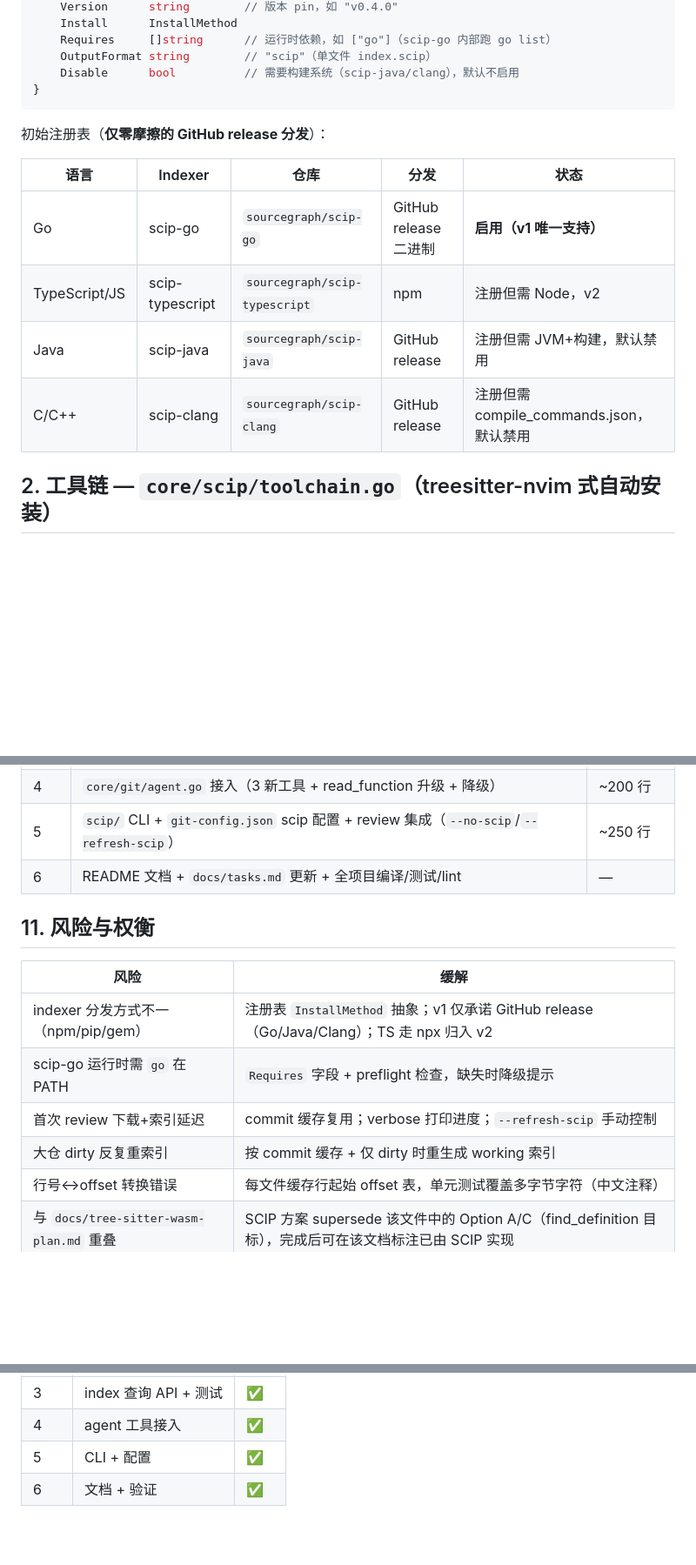
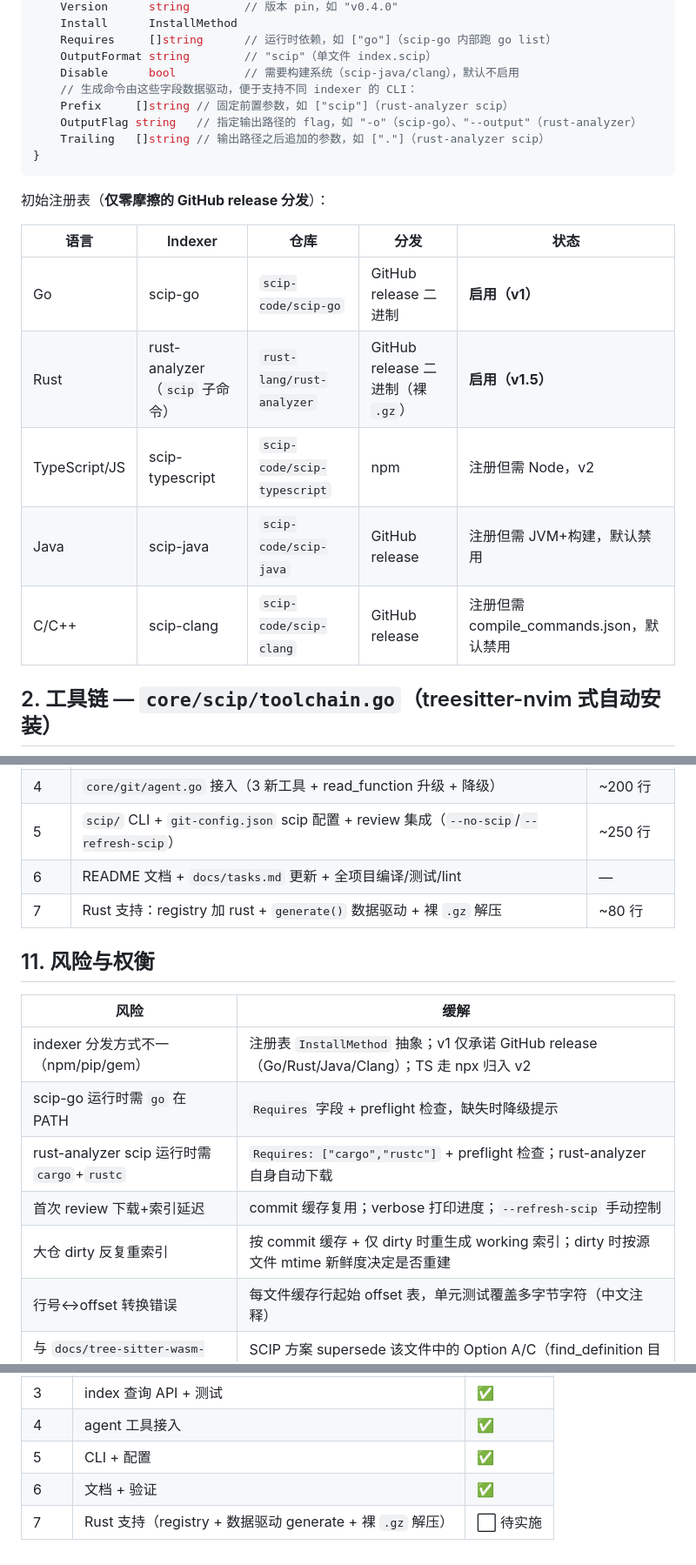
Before and after one commit to yusiwen/myUtilities, a Markdown page: docs/scip-integration-plan.md, 3 parts joined by grey strips. Shown at 87% size. Drawn GitHub-style; blank space fills up the shorter version.

````diff
--- a/docs/scip-integration-plan.md
+++ b/docs/scip-integration-plan.md
@@ -72,6 +72,10 @@ type Indexer struct {
     Requires     []string      // 运行时依赖，如 ["go"]（scip-go 内部跑 go list）
     OutputFormat string        // "scip"（单文件 index.scip）
     Disable      bool          // 需要构建系统（scip-java/clang），默认不启用
+    // 生成命令由这些字段数据驱动，便于支持不同 indexer 的 CLI：
+    Prefix     []string // 固定前置参数，如 ["scip"]（rust-analyzer scip）
+    OutputFlag string   // 指定输出路径的 flag，如 "-o"（scip-go）、"--output"（rust-analyzer）
+    Trailing   []string // 输出路径之后追加的参数，如 ["."]（rust-analyzer scip）
 }
 ```
 
@@ -79,10 +83,11 @@ type Indexer struct {
 
 | 语言 | Indexer | 仓库 | 分发 | 状态 |
 |------|---------|------|------|------|
-| Go | scip-go | `sourcegraph/scip-go` | GitHub release 二进制 | **启用（v1 唯一支持）** |
-| TypeScript/JS | scip-typescript | `sourcegraph/scip-typescript` | npm | 注册但需 Node，v2 |
-| Java | scip-java | `sourcegraph/scip-java` | GitHub release | 注册但需 JVM+构建，默认禁用 |
-| C/C++ | scip-clang | `sourcegraph/scip-clang` | GitHub release | 注册但需 compile_commands.json，默认禁用 |
+| Go | scip-go | `scip-code/scip-go` | GitHub release 二进制 | **启用（v1）** |
+| Rust | rust-analyzer（`scip` 子命令） | `rust-lang/rust-analyzer` | GitHub release 二进制（裸 `.gz`） | **启用（v1.5）** |
+| TypeScript/JS | scip-typescript | `scip-code/scip-typescript` | npm | 注册但需 Node，v2 |
+| Java | scip-java | `scip-code/scip-java` | GitHub release | 注册但需 JVM+构建，默认禁用 |
+| C/C++ | scip-clang | `scip-code/scip-clang` | GitHub release | 注册但需 compile_commands.json，默认禁用 |
 
 ## 2. 工具链 — `core/scip/toolchain.go`（treesitter-nvim 式自动安装）
 
@@ -262,15 +320,17 @@ github.com/sourcegraph/scip/bindings/go   SCIP protobuf 官方 Go 绑定
 | 4 | `core/git/agent.go` 接入（3 新工具 + read_function 升级 + 降级） | ~200 行 |
 | 5 | `scip/` CLI + `git-config.json` scip 配置 + review 集成（`--no-scip`/`--refresh-scip`） | ~250 行 |
 | 6 | README 文档 + `docs/tasks.md` 更新 + 全项目编译/测试/lint | — |
+| 7 | Rust 支持：registry 加 rust + `generate()` 数据驱动 + 裸 `.gz` 解压 | ~80 行 |
 
 ## 11. 风险与权衡
 
 | 风险 | 缓解 |
 |------|------|
-| indexer 分发方式不一（npm/pip/gem） | 注册表 `InstallMethod` 抽象；v1 仅承诺 GitHub release（Go/Java/Clang）；TS 走 npx 归入 v2 |
+| indexer 分发方式不一（npm/pip/gem） | 注册表 `InstallMethod` 抽象；v1 仅承诺 GitHub release（Go/Rust/Java/Clang）；TS 走 npx 归入 v2 |
 | scip-go 运行时需 `go` 在 PATH | `Requires` 字段 + preflight 检查，缺失时降级提示 |
+| rust-analyzer scip 运行时需 `cargo`+`rustc` | `Requires: ["cargo","rustc"]` + preflight 检查；rust-analyzer 自身自动下载 |
 | 首次 review 下载+索引延迟 | commit 缓存复用；verbose 打印进度；`--refresh-scip` 手动控制 |
-| 大仓 dirty 反复重索引 | 按 commit 缓存 + 仅 dirty 时重生成 working 索引 |
+| 大仓 dirty 反复重索引 | 按 commit 缓存 + 仅 dirty 时重生成 working 索引；dirty 时按源文件 mtime 新鲜度决定是否重建 |
 | 行号↔offset 转换错误 | 每文件缓存行起始 offset 表，单元测试覆盖多字节字符（中文注释） |
 | 与 `docs/tree-sitter-wasm-plan.md` 重叠 | SCIP 方案 supersede 该文件中的 Option A/C（find_definition 目标），完成后可在该文档标注已由 SCIP 实现 |
 
@@ -284,3 +344,4 @@ github.com/sourcegraph/scip/bindings/go   SCIP protobuf 官方 Go 绑定
 | 4 | agent 工具接入 | ✅ |
 | 5 | CLI + 配置 | ✅ |
 | 6 | 文档 + 验证 | ✅ |
+| 7 | Rust 支持（registry + 数据驱动 generate + 裸 `.gz` 解压） | ⬜ 待实施 |
````
Also changed, not shown: other parts of docs/scip-integration-plan.md (+53 -0 lines).
